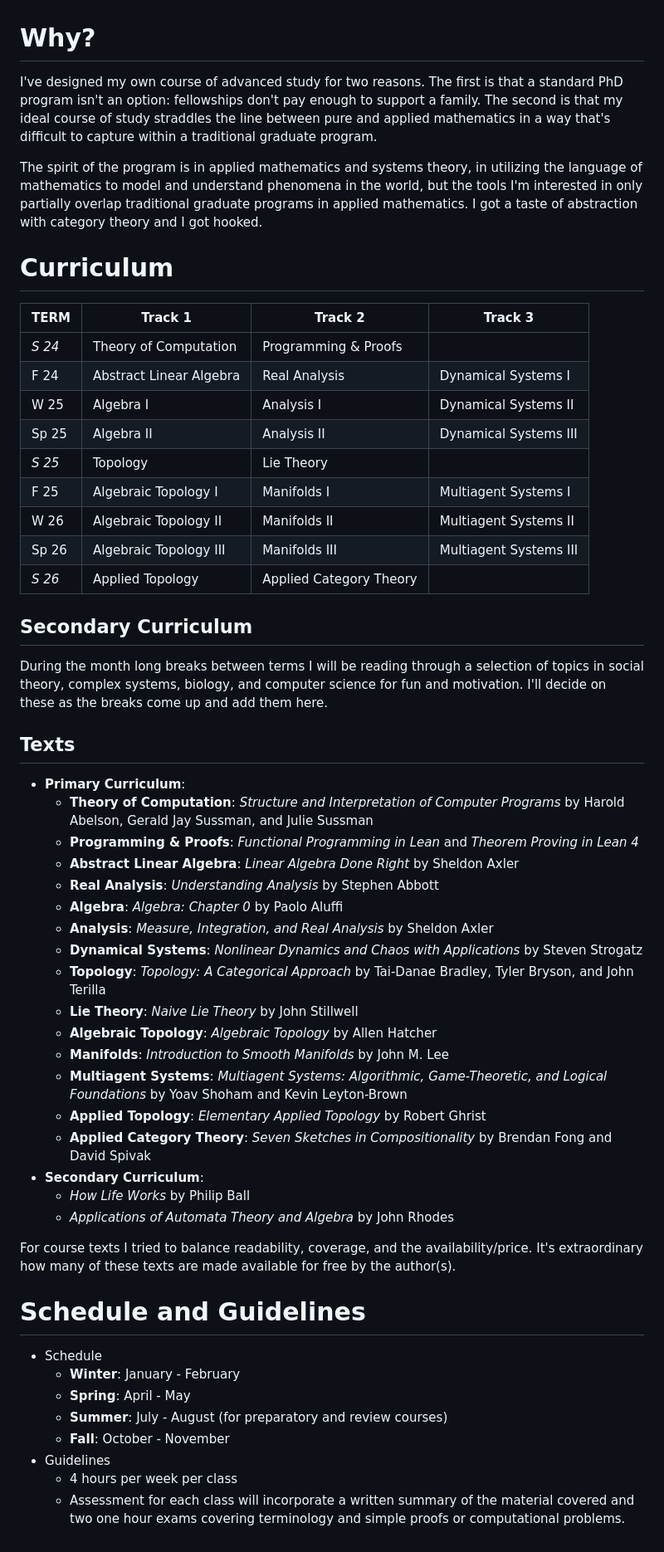
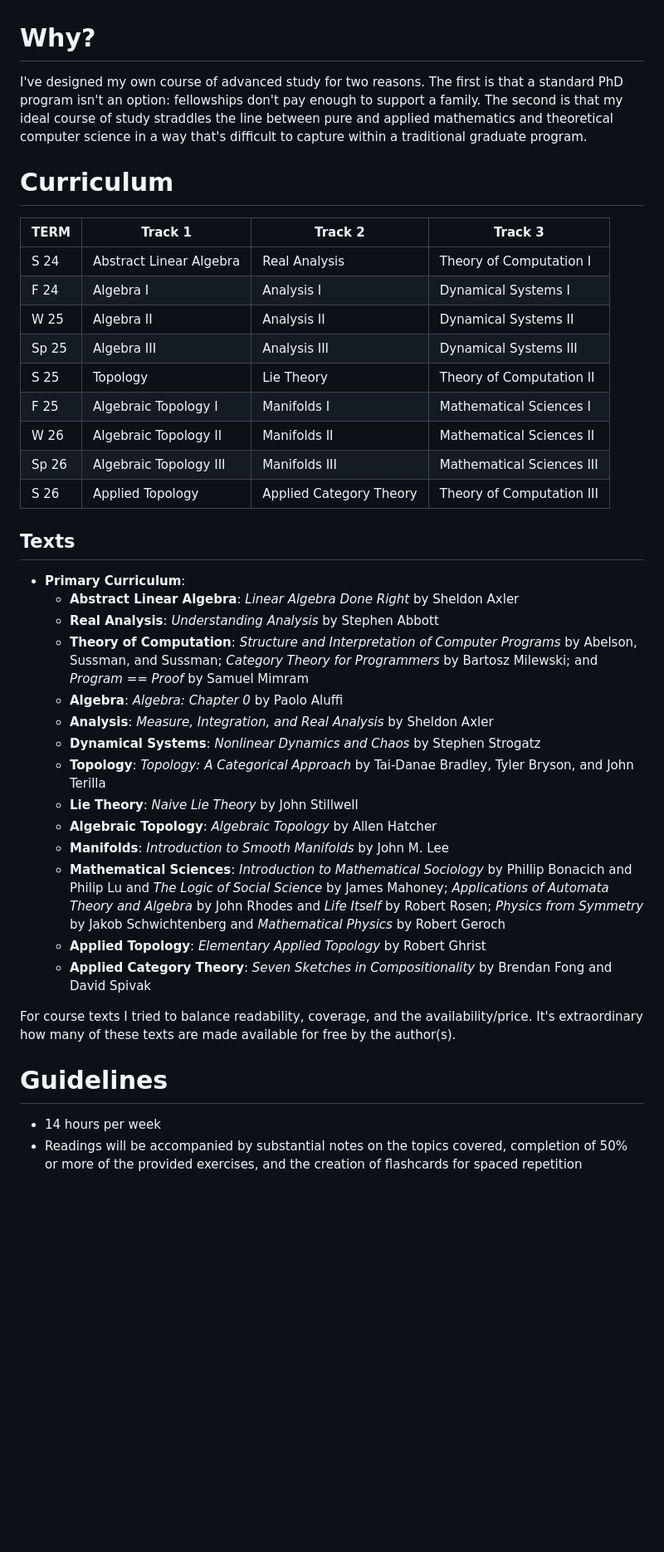
Before and after one commit to danielsinderson/DIY-Grad-School, a Markdown page: README.md, the part around the change. Shown: that part at 83% size. Drawn GitHub-style; blank space fills up the shorter version.

Commit message:
finalized curriculum and texts

```diff
--- a/README.md
+++ b/README.md
@@ -1,56 +1,42 @@
 
 # Why?
-I've designed my own course of advanced study for two reasons. The first is that a standard PhD program isn't an option: fellowships don't pay enough to support a family. The second is that my ideal course of study straddles the line between pure and applied mathematics in a way that's difficult to capture within a traditional graduate program.
-
-The spirit of the program is in applied mathematics and systems theory, in utilizing the language of mathematics to model and understand phenomena in the world, but the tools I'm interested in only partially overlap traditional graduate programs in applied mathematics. I got a taste of abstraction with category theory and I got hooked.
+I've designed my own course of advanced study for two reasons. The first is that a standard PhD program isn't an option: fellowships don't pay enough to support a family. The second is that my ideal course of study straddles the line between pure and applied mathematics and theoretical computer science in a way that's difficult to capture within a traditional graduate program.
 
 
 # Curriculum
 
-| TERM   | Track 1                 | Track 2                 | Track 3                      |
-| ------ | ----------------------- | ----------------------- | ---------------------------- |
-| *S 24* | Theory of Computation   | Programming & Proofs    |                              |
-| F 24   | Abstract Linear Algebra | Real Analysis           | Dynamical Systems I          |
-| W 25   | Algebra I               | Analysis I              | Dynamical Systems II         |
-| Sp 25  | Algebra II              | Analysis II             | Dynamical Systems III        |
-| *S 25* | Topology                | Lie Theory              |                              |
-| F 25   | Algebraic Topology I    | Manifolds I             | Multiagent Systems I         |
-| W 26   | Algebraic Topology II   | Manifolds II            | Multiagent Systems II        |
-| Sp 26  | Algebraic Topology III  | Manifolds III           | Multiagent Systems III       |
-| *S 26* | Applied Topology        | Applied Category Theory |                              |
+| TERM   | Track 1                 | Track 2                 | Track 3                   |
+| ------ | ----------------------- | ----------------------- | ------------------------- |
+| S 24   | Abstract Linear Algebra | Real Analysis           | Theory of Computation I   |
+| F 24   | Algebra I               | Analysis I              | Dynamical Systems I       |
+| W 25   | Algebra II              | Analysis II             | Dynamical Systems II      |
+| Sp 25  | Algebra III             | Analysis III            | Dynamical Systems III     |
+| S 25   | Topology                | Lie Theory              | Theory of Computation II  |
+| F 25   | Algebraic Topology I    | Manifolds I             | Mathematical Sciences I   |
+| W 26   | Algebraic Topology II   | Manifolds II            | Mathematical Sciences II  |
+| Sp 26  | Algebraic Topology III  | Manifolds III           | Mathematical Sciences III |
+| S 26   | Applied Topology        | Applied Category Theory | Theory of Computation III |
 
-## Secondary Curriculum
-During the month long breaks between terms I will be reading through a selection of topics in social theory, complex systems, biology, and computer science for fun and motivation. I'll decide on these as the breaks come up and add them here.
 
 ## Texts
 - **Primary Curriculum**:
-	- **Theory of Computation**: *Structure and Interpretation of Computer Programs* by Harold Abelson, Gerald Jay Sussman, and Julie Sussman
-	- **Programming & Proofs**: *Functional Programming in Lean* and *Theorem Proving in Lean 4*
 	- **Abstract Linear Algebra**: *Linear Algebra Done Right* by Sheldon Axler
 	- **Real Analysis**: *Understanding Analysis* by Stephen Abbott
+	- **Theory of Computation**: *Structure and Interpretation of Computer Programs* by Abelson, Sussman, and Sussman; *Category Theory for Programmers* by Bartosz Milewski; and *Program == Proof* by Samuel Mimram
 	- **Algebra**: *Algebra: Chapter 0* by Paolo Aluffi
 	- **Analysis**: *Measure, Integration, and Real Analysis* by Sheldon Axler
-	- **Dynamical Systems**: *Nonlinear Dynamics and Chaos with Applications* by Steven Strogatz
+	- **Dynamical Systems**: *Nonlinear Dynamics and Chaos* by Stephen Strogatz
 	- **Topology**: *Topology: A Categorical Approach* by Tai-Danae Bradley, Tyler Bryson, and John Terilla
 	- **Lie Theory**: *Naive Lie Theory* by John Stillwell
 	- **Algebraic Topology**: *Algebraic Topology* by Allen Hatcher
 	- **Manifolds**: *Introduction to Smooth Manifolds* by John M. Lee
-	- **Multiagent Systems**: *Multiagent Systems: Algorithmic, Game-Theoretic, and Logical Foundations* by Yoav Shoham and Kevin Leyton-Brown
+	- **Mathematical Sciences**: *Introduction to Mathematical Sociology* by Phillip Bonacich and Philip Lu and *The Logic of Social Science* by James Mahoney; *Applications of Automata Theory and Algebra* by John Rhodes and *Life Itself* by Robert Rosen; *Physics from Symmetry* by Jakob Schwichtenberg and *Mathematical Physics* by Robert Geroch
 	- **Applied Topology**: *Elementary Applied Topology* by Robert Ghrist
 	- **Applied Category Theory**: *Seven Sketches in Compositionality* by Brendan Fong and David Spivak
-- **Secondary Curriculum**:
-	- *How Life Works* by Philip Ball
-	- *Applications of Automata Theory and Algebra* by John Rhodes
 
 
 For course texts I tried to balance readability, coverage, and the availability/price. It's extraordinary how many of these texts are made available for free by the author(s).
 
-# Schedule and Guidelines
-- Schedule
-	- **Winter**: January - February
-	- **Spring**: April - May
-	- **Summer**: July - August (for preparatory and review courses)
-	- **Fall**: October - November
-- Guidelines
-	- 4 hours per week per class
-	- Assessment for each class will incorporate a written summary of the material covered and two one hour exams covering terminology and simple proofs or computational problems.
+# Guidelines
+- 14 hours per week
+- Readings will be accompanied by substantial notes on the topics covered, completion of 50% or more of the provided exercises, and the creation of flashcards for spaced repetition
```
